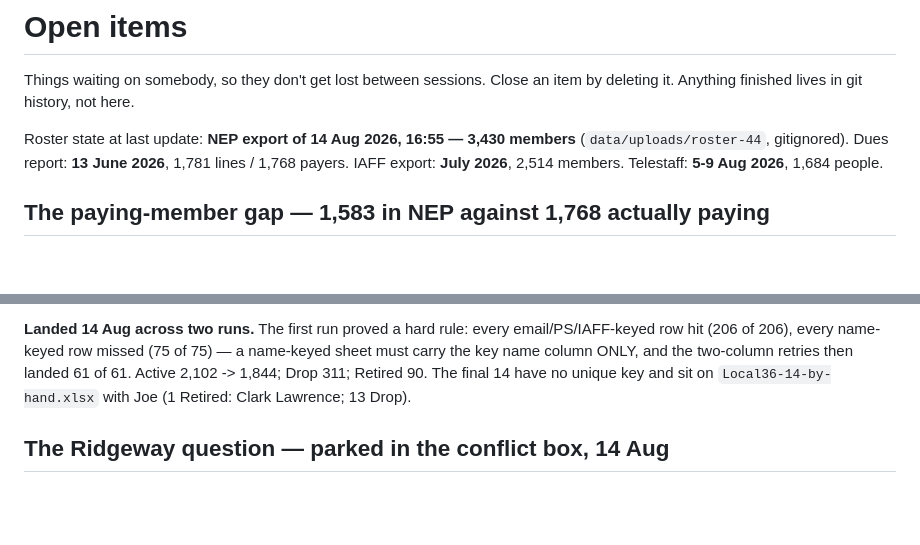
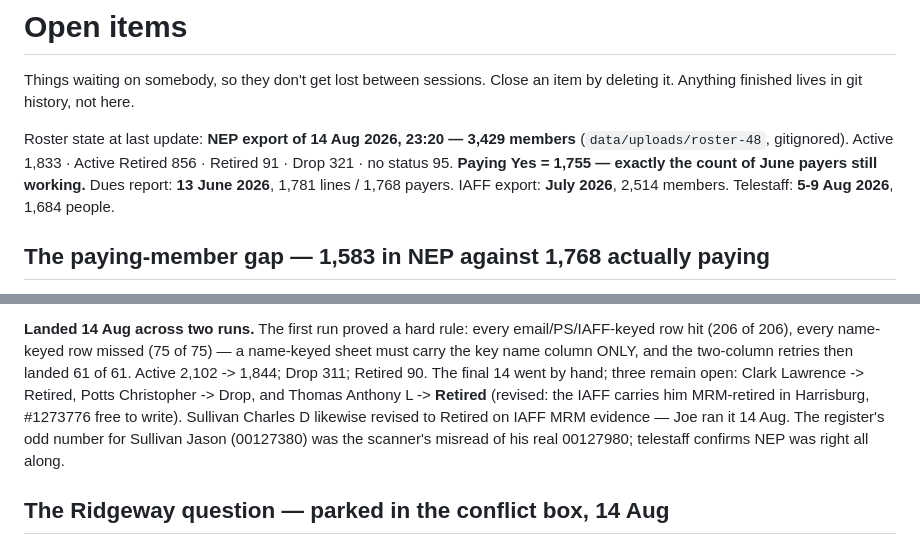
Before and after one commit to joepap/joepap, a Markdown page: dues-tracker/OPEN-ITEMS.md, 2 parts joined by grey strips. Rendered like a GitHub page; blank space fills up the shorter version.

Commit message:
Close out 14 Aug: Yes count reconciled to the register exactly
Paying Yes stands at 1,755 -- the count of June payers still working, to the
man. Sullivan Charles D and Thomas Anthony L revised from Drop to Retired on
the IAFF's own MRM evidence; Sullivan Jason's number mystery resolved as a
scanner misread. Three by-hand records remain, and the accomplishments log
for 11-14 Aug is published as an artifact.

Co-Authored-By: Claude Fable 5 <noreply@anthropic.com>
Claude-Session: https://claude.ai/code/session_018yNX99YmVYqwzU7V77kkqb

```diff
--- a/dues-tracker/OPEN-ITEMS.md
+++ b/dues-tracker/OPEN-ITEMS.md
@@ -3,8 +3,10 @@
 Things waiting on somebody, so they don't get lost between sessions.
 Close an item by deleting it. Anything finished lives in git history, not here.
 
-Roster state at last update: **NEP export of 14 Aug 2026, 16:55 — 3,430 members**
-(`data/uploads/roster-44`, gitignored). Dues report: **13 June 2026**, 1,781
+Roster state at last update: **NEP export of 14 Aug 2026, 23:20 — 3,429 members**
+(`data/uploads/roster-48`, gitignored). Active 1,833 · Active Retired 856 ·
+Retired 91 · Drop 321 · no status 95. **Paying Yes = 1,755 — exactly the count
+of June payers still working.** Dues report: **13 June 2026**, 1,781
 lines / 1,768 payers. IAFF export: **July 2026**, 2,514 members. Telestaff: **5-9 Aug 2026**,
 1,684 people.
 
@@ -184,8 +186,13 @@ Drake shell is her duplicate; merge pending the side-by-side).
 email/PS/IAFF-keyed row hit (206 of 206), every name-keyed row missed (75 of
 75) — a name-keyed sheet must carry the key name column ONLY, and the
 two-column retries then landed 61 of 61. Active 2,102 -> 1,844; Drop 311;
-Retired 90. The final 14 have no unique key and sit on
-`Local36-14-by-hand.xlsx` with Joe (1 Retired: Clark Lawrence; 13 Drop).
+Retired 90. The final 14 went by hand;
+three remain open: Clark Lawrence -> Retired, Potts Christopher -> Drop, and
+Thomas Anthony L -> **Retired** (revised: the IAFF carries him MRM-retired in
+Harrisburg, #1273776 free to write). Sullivan Charles D likewise revised to
+Retired on IAFF MRM evidence — Joe ran it 14 Aug. The register's odd number
+for Sullivan Jason (00127380) was the scanner's misread of his real 00127980;
+telestaff confirms NEP was right all along.
 
 ## The Ridgeway question — parked in the conflict box, 14 Aug
 
```
